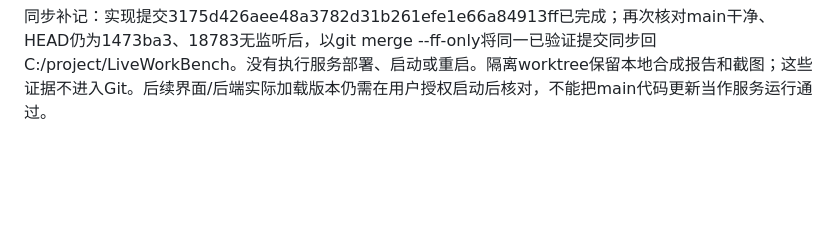
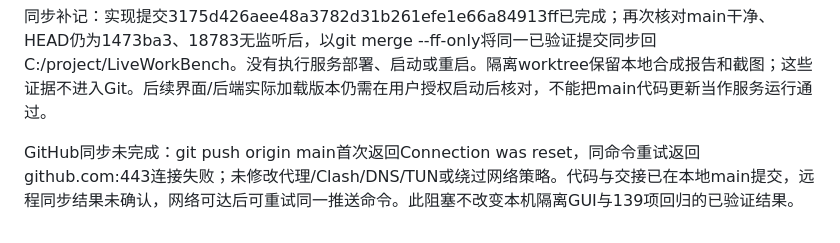
Before and after one commit to Yellowii/LiveWorkBench, a Markdown page: docs/progress/STATUS.md, the part around the change. GitHub-like rendering; blank space fills up the shorter version.

Commit message:
docs: record pending GitHub sync after connection failures

```diff
--- a/docs/progress/STATUS.md
+++ b/docs/progress/STATUS.md
@@ -473,3 +473,5 @@ Gateway新增accounts查询/版本化命令/WS状态及中文错误message/nextA
 运行边界/交接：未运行正式部署BAT、停止/重启命令或真实平台登录/采集。收尾只读检查发现18783已无监听、原PID49944不存在；退出原因未核查，不声称由本任务解决或恢复。8827/8888仍PID18644。只在main仍干净且18783仍无监听时允许快进同步本前端提交回主工作区；不自动启动服务。若占用/主工作区变化则保留隔离分支。下一步回到真实登录确认/保存与WSS可信直连及隐藏Chromium兜底主线，不继续扩展UI；真实扫码、真实WSS/恢复及正式长期实例部署尚未验收，需先根据实际服务状态与用户授权接续。
 
 同步补记：实现提交3175d426aee48a3782d31b261efe1e66a84913ff已完成；再次核对main干净、HEAD仍为1473ba3、18783无监听后，以git merge --ff-only将同一已验证提交同步回C:/project/LiveWorkBench。没有执行服务部署、启动或重启。隔离worktree保留本地合成报告和截图；这些证据不进入Git。后续界面/后端实际加载版本仍需在用户授权启动后核对，不能把main代码更新当作服务运行通过。
+
+GitHub同步未完成：git push origin main首次返回Connection was reset，同命令重试返回github.com:443连接失败；未修改代理/Clash/DNS/TUN或绕过网络策略。代码与交接已在本地main提交，远程同步结果未确认，网络可达后可重试同一推送命令。此阻塞不改变本机隔离GUI与139项回归的已验证结果。
```
